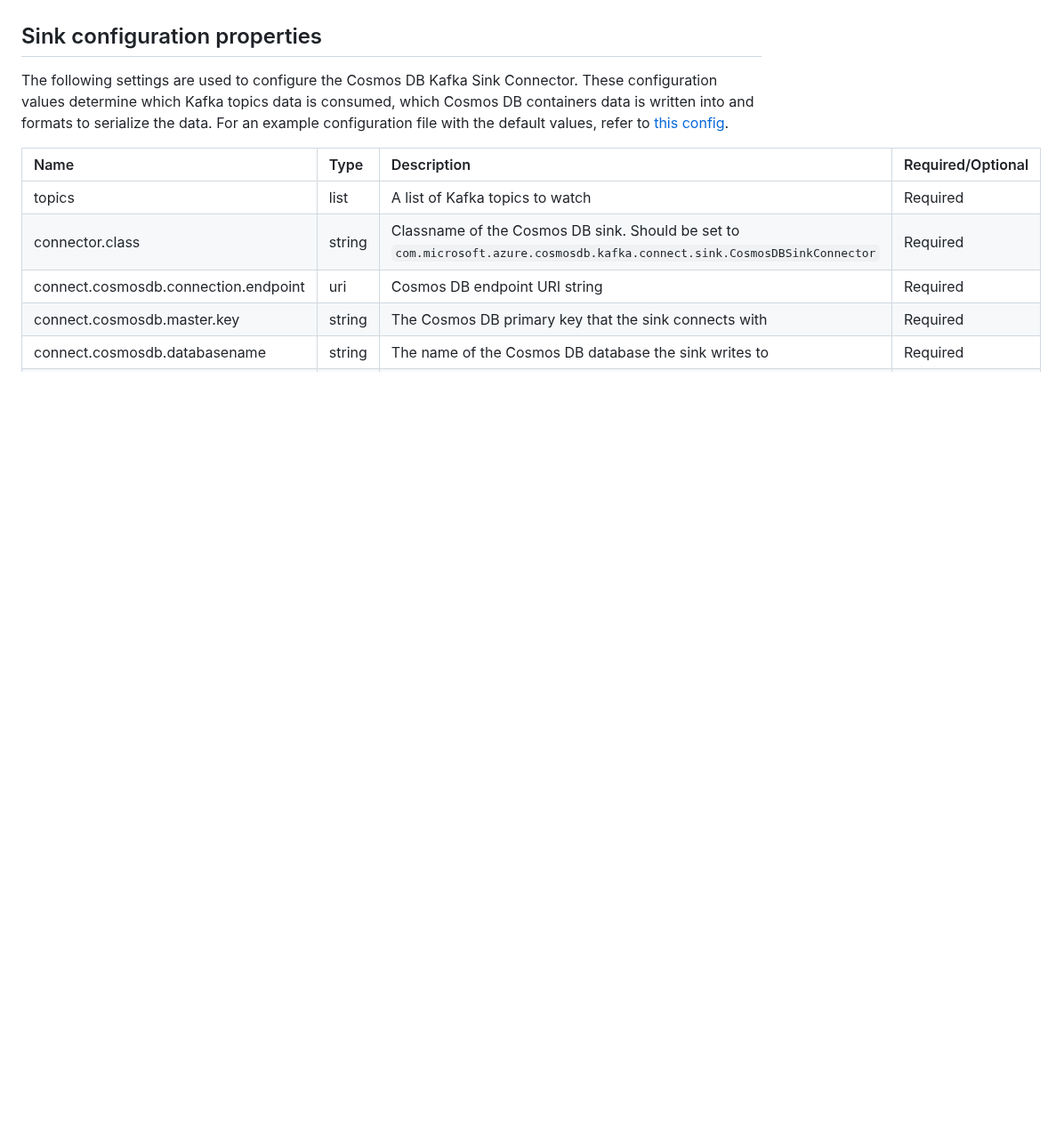
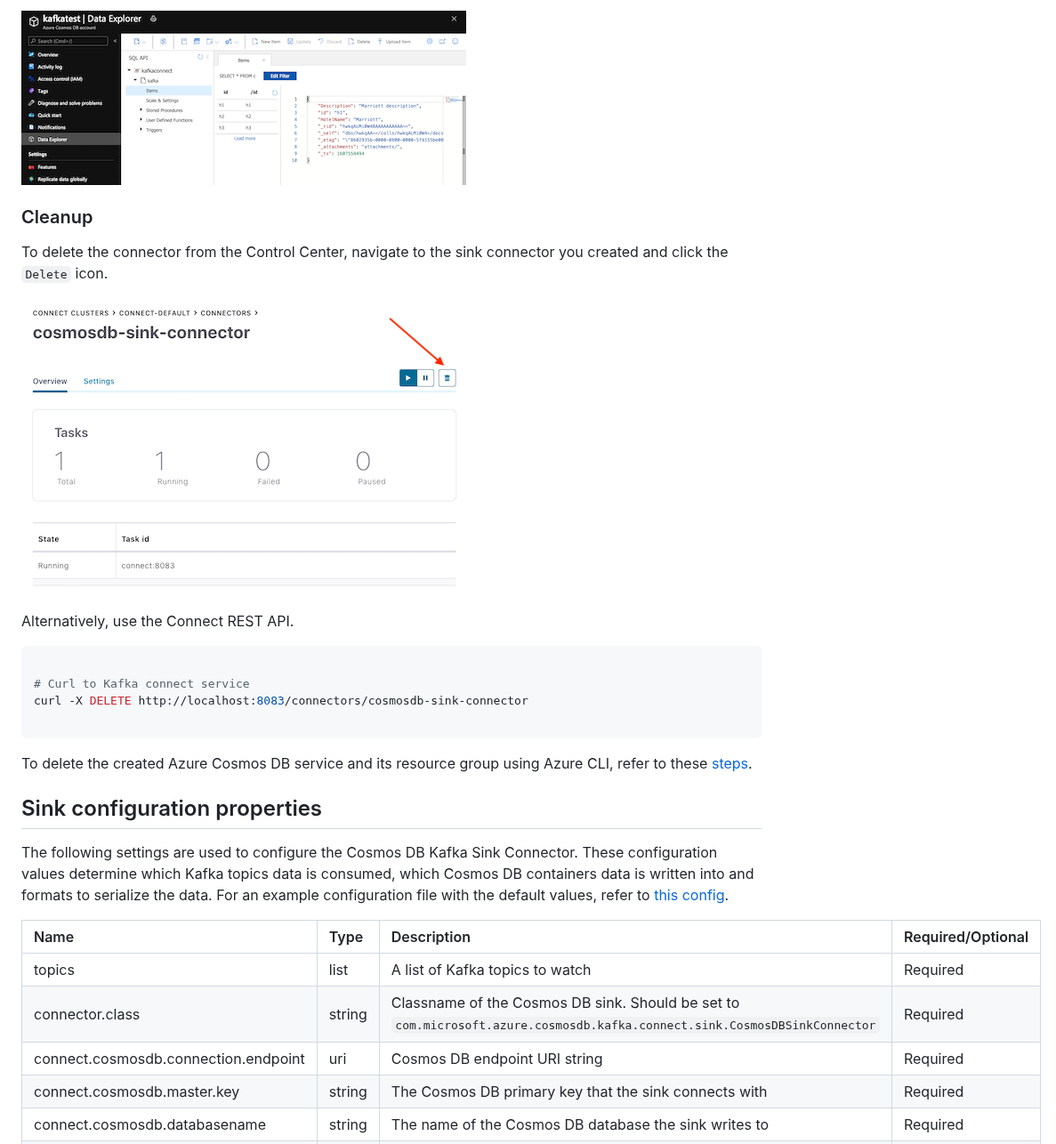
Before and after one commit to microsoft/kafka-connect-cosmosdb, a Markdown page: doc/README_Sink.md, the part around one of its changes. Shown at 89% size. Drawn GitHub-style; pictures changed too: doc/images/cosmosdb-sink-records.png (added), doc/images/delete-connector.png (added); blank space fills up the shorter version.

````diff
--- a/doc/README_Sink.md
+++ b/doc/README_Sink.md
@@ -17,3 +139,21 @@ asf
+![CosmosDB sink records](./images/cosmosdb-sink-records.png "CosmosDB sink records")
+
+### Cleanup
+
+To delete the connector from the Control Center, navigate to the sink connector you created and click the `Delete` icon.
+
+![Delete connector](./images/delete-connector.png "Delete connector")
+
+Alternatively, use the Connect REST API.
+
+```bash
+
+# Curl to Kafka connect service
+curl -X DELETE http://localhost:8083/connectors/cosmosdb-sink-connector
+
+```
+
+To delete the created Azure Cosmos DB service and its resource group using Azure CLI, refer to these [steps](./CosmosDB_Setup.md#cleanup).
 
 ## Sink configuration properties
 
````
Also changed, not shown: other parts of doc/README_Sink.md (+124 -145 lines), doc/Confluent_Platform_Setup.md (+7 -8 lines), doc/CosmosDB_Setup.md (+14 -0 lines), doc/images/upload-connector-config.png (added), 1 other file.
